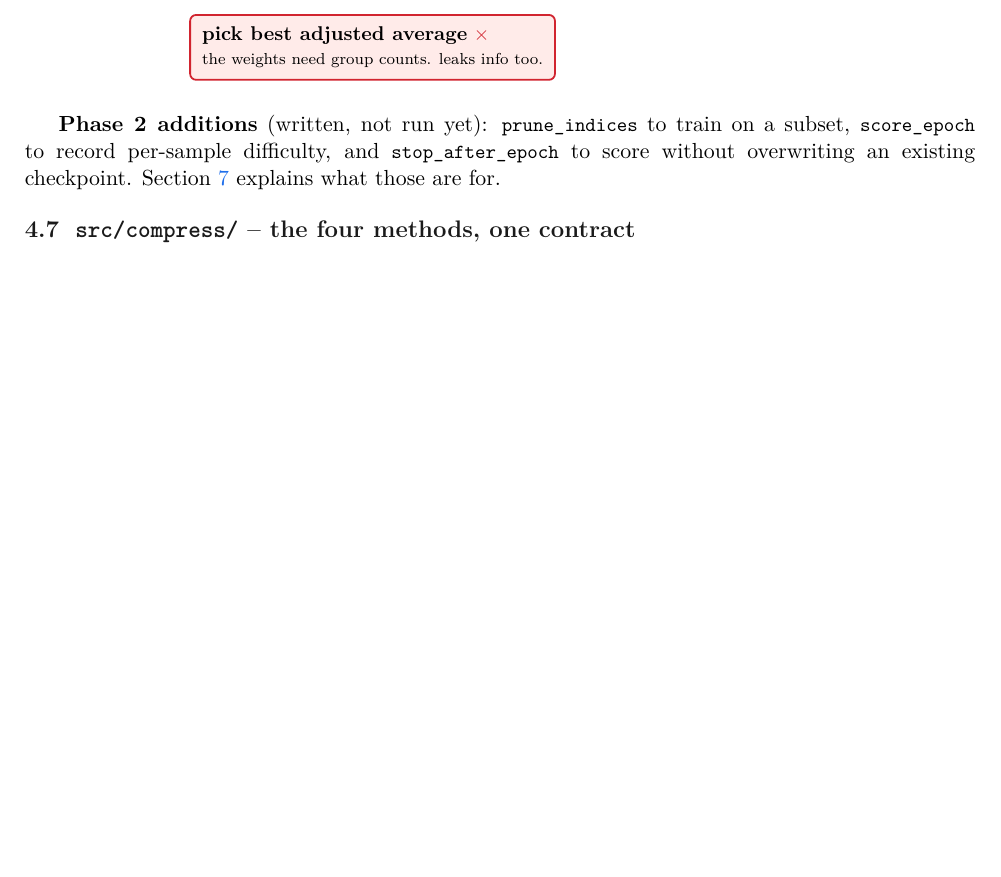
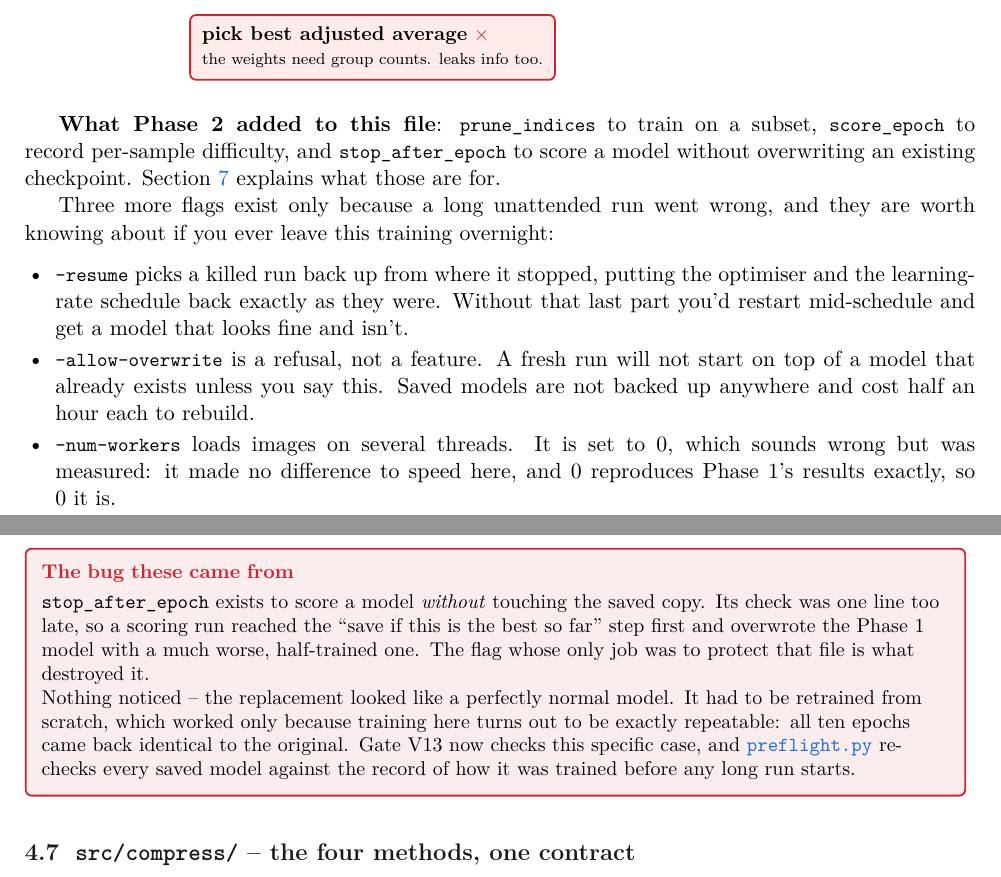
Before and after one commit to FirefoxSRV/compression-group-robustness, a LaTeX document (explain/understand.tex): part of page 10 of 23 before the commit and two parts of pages 10 and 11 of 24 after it, the two joined at a grey line, cut so that both start at the same text, the shorter picture padded with empty space. Compiled offline with pdfLaTeX.

Commit message:
UNDERSTAND.pdf: drop the last "not run yet", document the overnight-run flags
Page 10 still described the Phase 2 train.py additions as "written, not run
yet". It was the only such claim left in the document; the rest were corrected
in fa25dc9. Checked the whole PDF for the phrasing and there are no others.

Took the opportunity to document the three flags that section never mentioned,
since they only exist because a long unattended run went wrong and a reader
leaving this training overnight needs them: --resume (restores optimiser and
schedule, not just weights), --allow-overwrite (a refusal -- a fresh run will
not start on top of an existing model), and --num-workers (left at 0 because it
measured no faster and 0 reproduces Phase 1 exactly).

Added a callout naming the bug plainly: stop_after_epoch's check sat one line
below the "save if best so far" step, so a scoring run -- the one thing the flag
exists to make safe -- overwrote the Phase 1 model with a half-trained one, and
nothing noticed because the replacement looked normal. It was recoverable only
because training here is exactly repeatable. V13 and preflight now cover it.

24 pages, zero overfull boxes above 9pt, changed page read back as an image.

Co-Authored-By: Claude Opus 5 <noreply@anthropic.com>

```diff
--- a/explain/understand.tex
+++ b/explain/understand.tex
@@ -649,10 +649,40 @@ why that matters:
 \end{tikzpicture}
 \end{center}
 
-\textbf{Phase 2 additions} (written, not run yet): \code{prune\_indices} to train
-on a subset, \code{score\_epoch} to record per-sample difficulty, and
-\code{stop\_after\_epoch} to score without overwriting an existing checkpoint.
-Section~\ref{sec:phase2} explains what those are for.
+\textbf{What Phase 2 added to this file}: \code{prune\_indices} to train on a
+subset, \code{score\_epoch} to record per-sample difficulty, and
+\code{stop\_after\_epoch} to score a model without overwriting an existing
+checkpoint. Section~\ref{sec:phase2} explains what those are for.
+
+Three more flags exist only because a long unattended run went wrong, and they
+are worth knowing about if you ever leave this training overnight:
+
+\begin{itemize}[leftmargin=1.4em]
+\item \code{--resume} picks a killed run back up from where it stopped, putting
+the optimiser and the learning-rate schedule back exactly as they were. Without
+that last part you'd restart mid-schedule and get a model that looks fine and
+isn't.
+\item \code{--allow-overwrite} is a refusal, not a feature. A fresh run will not
+start on top of a model that already exists unless you say this. Saved models
+are not backed up anywhere and cost half an hour each to rebuild.
+\item \code{--num-workers} loads images on several threads. It is set to 0,
+which sounds wrong but was measured: it made no difference to speed here, and 0
+reproduces Phase 1's results exactly, so 0 it is.
+\end{itemize}
+
+\begin{note}{bad}{The bug these came from}
+\code{stop\_after\_epoch} exists to score a model \emph{without} touching the
+saved copy. Its check was one line too late, so a scoring run reached the
+``save if this is the best so far'' step first and overwrote the Phase 1 model
+with a much worse, half-trained one. The flag whose only job was to protect that
+file is what destroyed it.
+
+Nothing noticed -- the replacement looked like a perfectly normal model. It had
+to be retrained from scratch, which worked only because training here turns out
+to be exactly repeatable: all ten epochs came back identical to the original.
+Gate V13 now checks this specific case, and \f{preflight.py} re-checks every
+saved model against the record of how it was trained before any long run starts.
+\end{note}
 
 \subsection{\texttt{src/compress/} -- the four methods, one contract}
 
```
Also changed, not shown: explain/UNDERSTAND.pdf.
